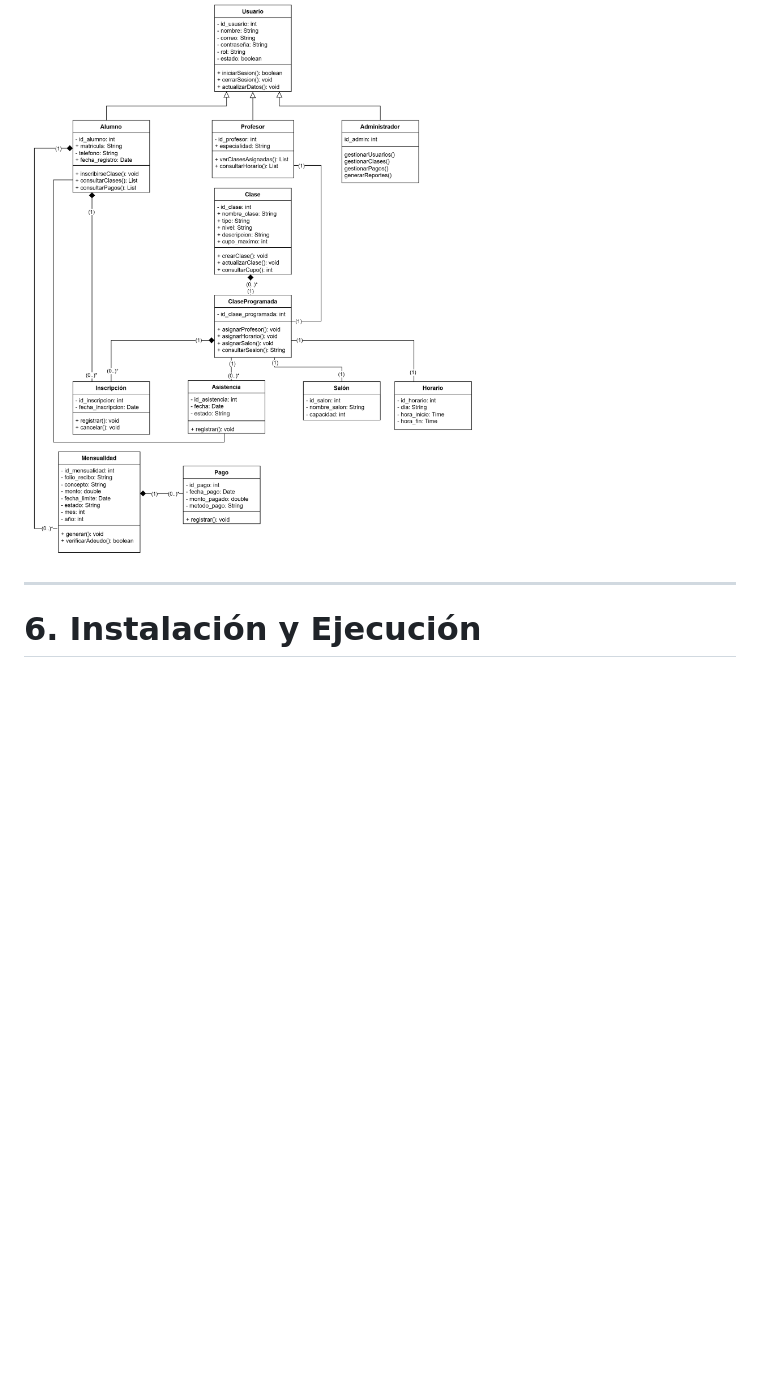
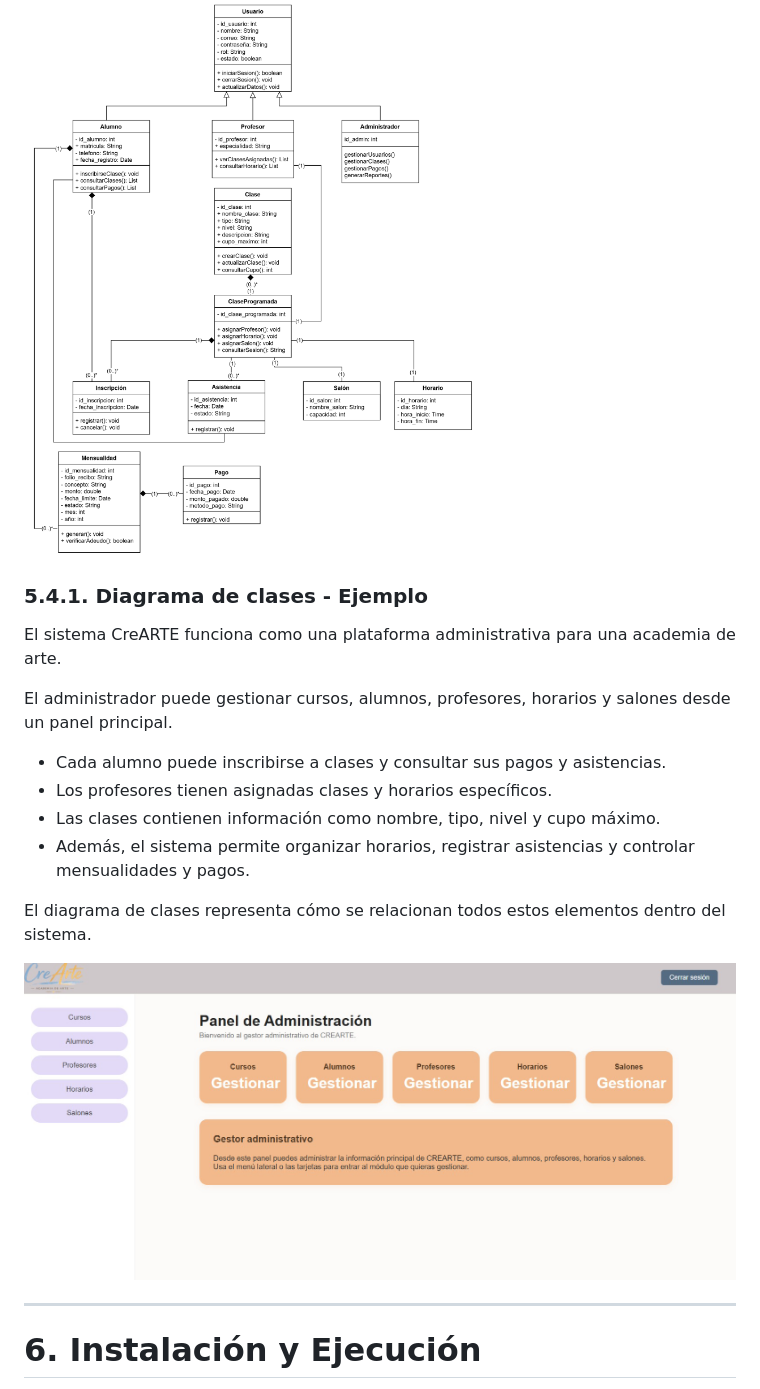
Before and after one commit to mariaosuna-fic/CreARTE, a Markdown page: README.md, the part around the change. Rendered like a GitHub page; pictures changed too: public/assets/panel-administracion.png (added); blank space fills up the shorter version.

Commit message:
Actualización README y captura del panel administrativo

```diff
--- a/README.md
+++ b/README.md
@@ -158,6 +158,21 @@ Base de Datos MySQL
 El siguiente diagrama representa la estructura lógica y las relaciones principales entre las entidades del sistema CREARTE.
 
 ![Diagrama de clases](./public/assets/diagrama-clases.png)
+
+### 5.4.1. Diagrama de clases - Ejemplo
+
+El sistema CreARTE funciona como una plataforma administrativa para una academia de arte.
+
+El administrador puede gestionar cursos, alumnos, profesores, horarios y salones desde un panel principal.
+
+- Cada alumno puede inscribirse a clases y consultar sus pagos y asistencias.
+- Los profesores tienen asignadas clases y horarios específicos.
+- Las clases contienen información como nombre, tipo, nivel y cupo máximo.
+- Además, el sistema permite organizar horarios, registrar asistencias y controlar mensualidades y pagos.
+
+El diagrama de clases representa cómo se relacionan todos estos elementos dentro del sistema.
+
+![Diagrama de clases](./public/assets/panel-administracion.png)
 
 ---
 
```
